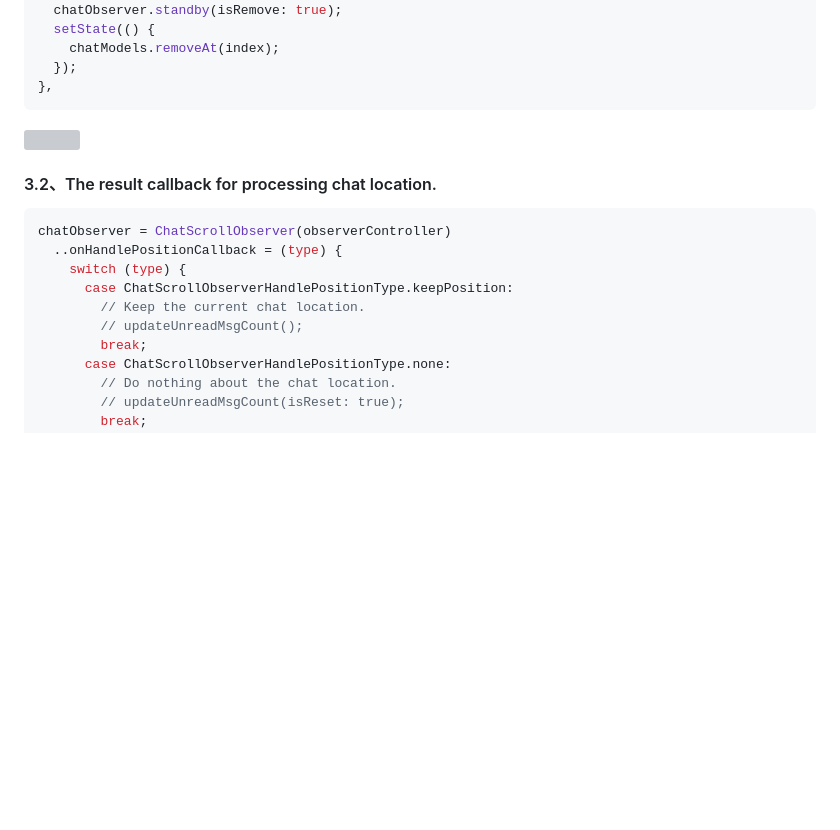
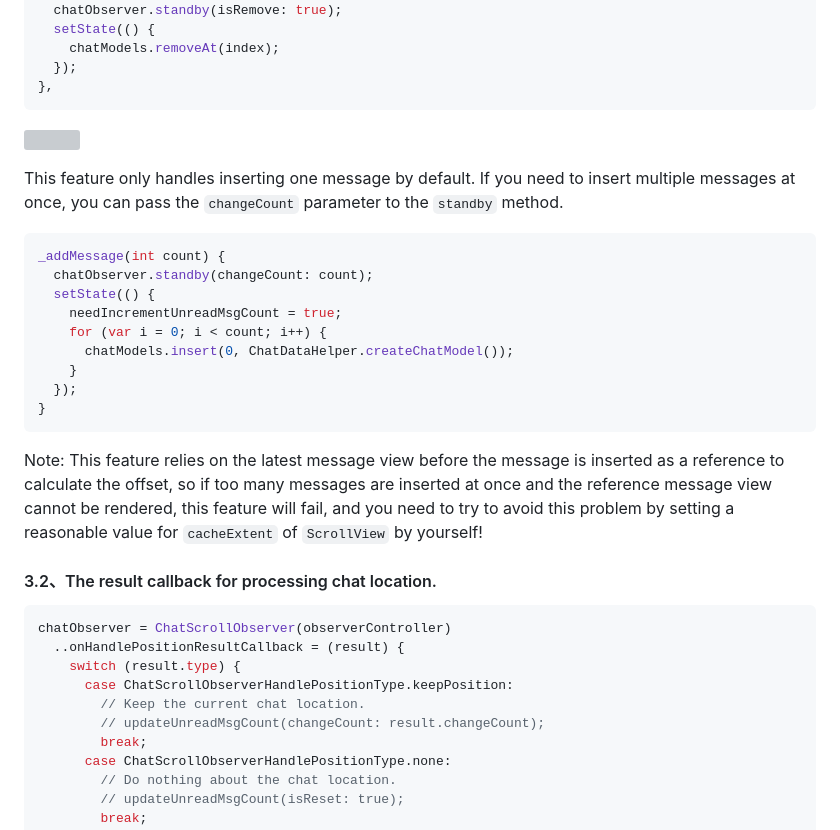
Before and after one commit to fluttercandies/flutter_scrollview_observer, a Markdown page: README.md, the part around the change. Rendered like a GitHub page; blank space fills up the shorter version; grey boxes are pictures that could not be loaded.

Commit message:
docs: README

````diff
--- a/README.md
+++ b/README.md
@@ -518,15 +518,31 @@ onRemove: () {
 
 ![](https://cdn.jsdelivr.net/gh/FullStackAction/PicBed@resource20220417121922/image/202209292333410.gif)
 
+This feature only handles inserting one message by default. If you need to insert multiple messages at once, you can pass the `changeCount` parameter to the `standby` method.
+
+```dart
+_addMessage(int count) {
+  chatObserver.standby(changeCount: count);
+  setState(() {
+    needIncrementUnreadMsgCount = true;
+    for (var i = 0; i < count; i++) {
+      chatModels.insert(0, ChatDataHelper.createChatModel());
+    }
+  });
+}
+```
+
+Note: This feature relies on the latest message view before the message is inserted as a reference to calculate the offset, so if too many messages are inserted at once and the reference message view cannot be rendered, this feature will fail, and you need to try to avoid this problem by setting a reasonable value for `cacheExtent` of `ScrollView` by yourself!
+
 #### 3.2、The result callback for processing chat location.
 
 ```dart
 chatObserver = ChatScrollObserver(observerController)
-  ..onHandlePositionCallback = (type) {
-    switch (type) {
+  ..onHandlePositionResultCallback = (result) {
+    switch (result.type) {
       case ChatScrollObserverHandlePositionType.keepPosition:
         // Keep the current chat location.
-        // updateUnreadMsgCount();
+        // updateUnreadMsgCount(changeCount: result.changeCount);
         break;
       case ChatScrollObserverHandlePositionType.none:
         // Do nothing about the chat location.
````
Also changed, not shown: README-zh.md (+19 -3 lines).
